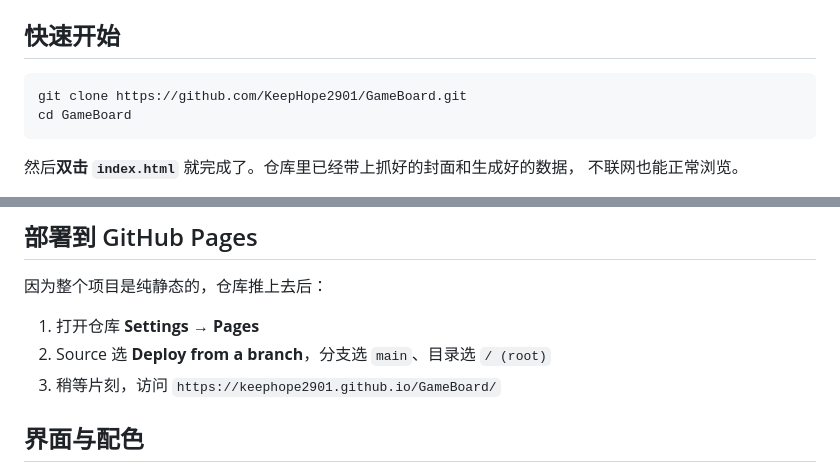
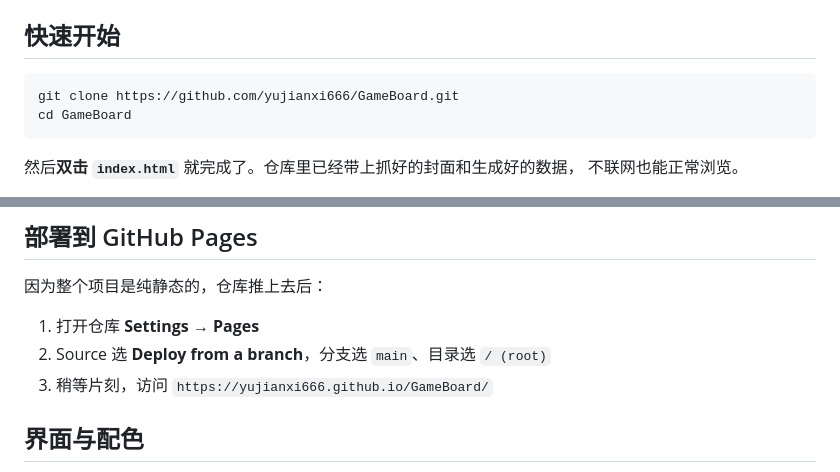
Before and after one commit to yujianxi666/GameBoard, a Markdown page: README.md, 2 parts joined by grey strips. Drawn GitHub-style.

Commit message:
docs: 修正 README 中的仓库链接为 yujianxi666/GameBoard

````diff
--- a/README.md
+++ b/README.md
@@ -30,7 +30,7 @@ by a small build script driven by an editable config file.
 ## 快速开始
 
 ```bash
-git clone https://github.com/KeepHope2901/GameBoard.git
+git clone https://github.com/yujianxi666/GameBoard.git
 cd GameBoard
 ```
 
@@ -107,7 +107,7 @@ GameBoard/
 
 1. 打开仓库 **Settings → Pages**
 2. Source 选 **Deploy from a branch**，分支选 `main`、目录选 `/ (root)`
-3. 稍等片刻，访问 `https://keephope2901.github.io/GameBoard/`
+3. 稍等片刻，访问 `https://yujianxi666.github.io/GameBoard/`
 
 ## 界面与配色
 
````
